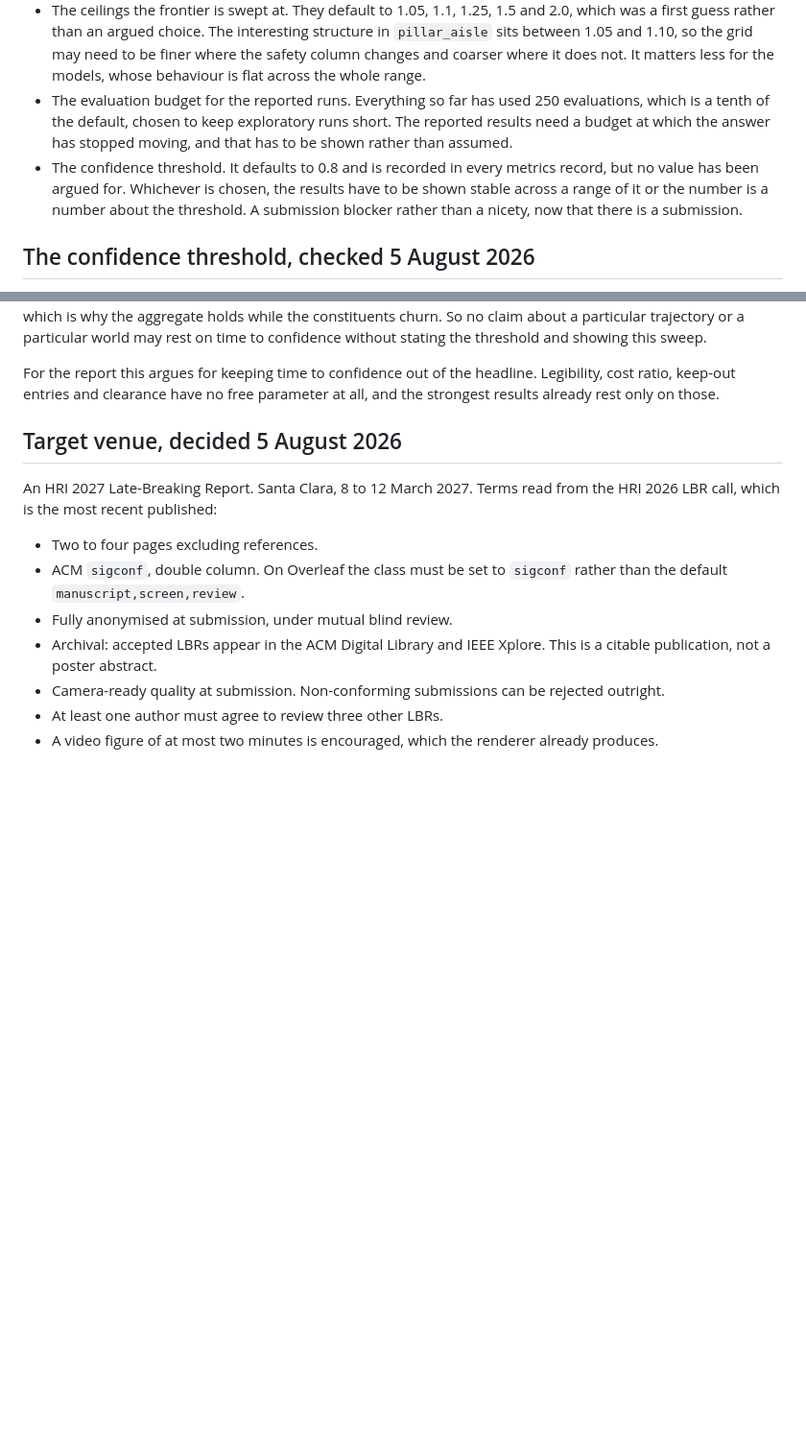
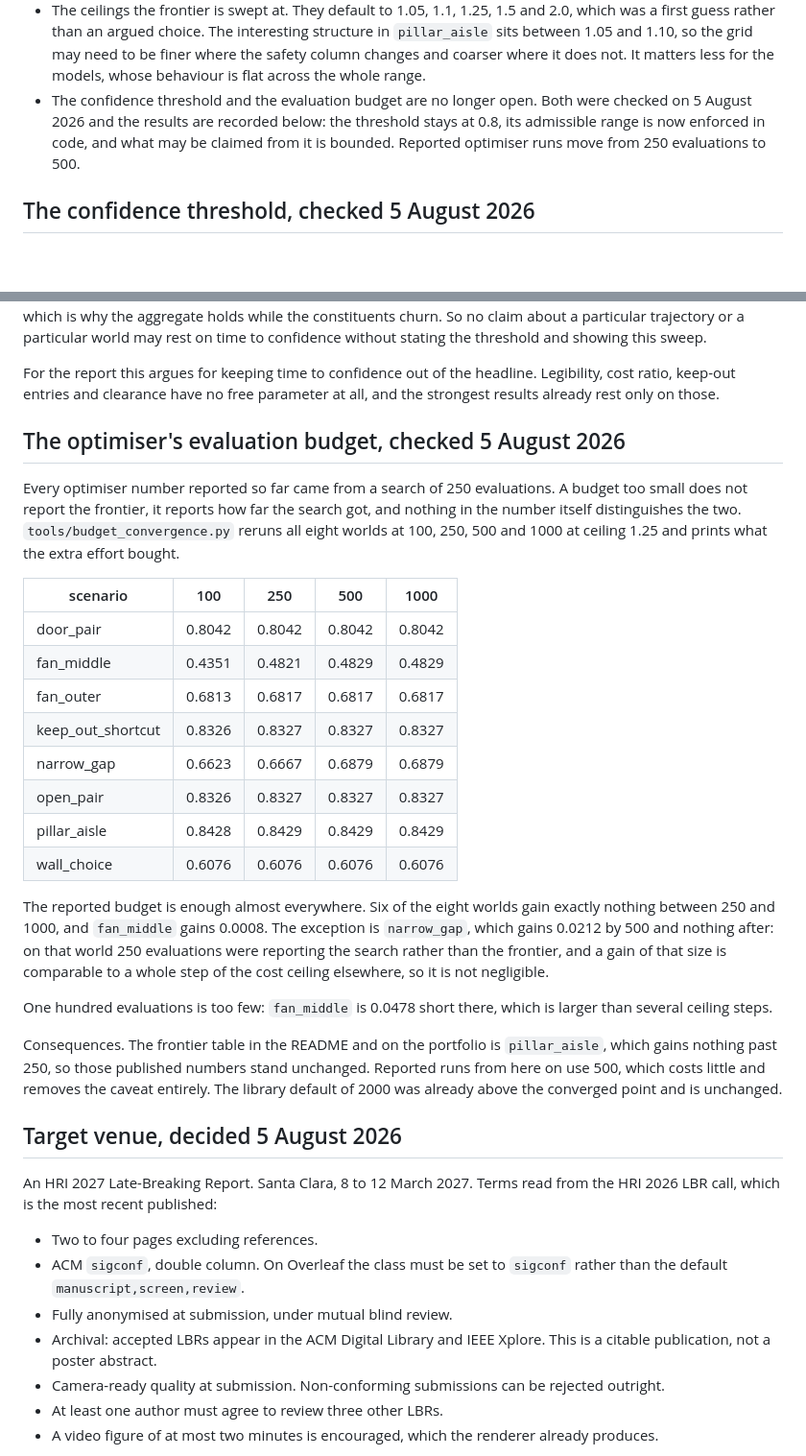
Before and after one commit to munawarkazmi/legible-motion-bench, a Markdown page: paper/STATUS.md, 2 parts joined by grey strips. Shown at 96% size. Rendered like a GitHub page; blank space fills up the shorter version.

Commit message:
Two hundred and fifty evaluations was enough everywhere but the corridor

```diff
--- a/paper/STATUS.md
+++ b/paper/STATUS.md
@@ -593,15 +593,11 @@ decisions, not reading notes.
   the grid may need to be finer where the safety column changes and
   coarser where it does not. It matters less for the models, whose
   behaviour is flat across the whole range.
-- The evaluation budget for the reported runs. Everything so far has used
-  250 evaluations, which is a tenth of the default, chosen to keep
-  exploratory runs short. The reported results need a budget at which the
-  answer has stopped moving, and that has to be shown rather than assumed.
-- The confidence threshold. It defaults to 0.8 and is recorded in every
-  metrics record, but no value has been argued for. Whichever is chosen,
-  the results have to be shown stable across a range of it or the number
-  is a number about the threshold. A submission blocker rather than a
-  nicety, now that there is a submission.
+- The confidence threshold and the evaluation budget are no longer open.
+  Both were checked on 5 August 2026 and the results are recorded below:
+  the threshold stays at 0.8, its admissible range is now enforced in
+  code, and what may be claimed from it is bounded. Reported optimiser
+  runs move from 250 evaluations to 500.
 
 ## The confidence threshold, checked 5 August 2026
 
@@ -646,6 +642,41 @@ For the report this argues for keeping time to confidence out of the
 headline. Legibility, cost ratio, keep-out entries and clearance have no
 free parameter at all, and the strongest results already rest only on
 those.
+
+## The optimiser's evaluation budget, checked 5 August 2026
+
+Every optimiser number reported so far came from a search of 250
+evaluations. A budget too small does not report the frontier, it reports
+how far the search got, and nothing in the number itself distinguishes
+the two. `tools/budget_convergence.py` reruns all eight worlds at 100,
+250, 500 and 1000 at ceiling 1.25 and prints what the extra effort bought.
+
+| scenario | 100 | 250 | 500 | 1000 |
+| --- | --- | --- | --- | --- |
+| door_pair | 0.8042 | 0.8042 | 0.8042 | 0.8042 |
+| fan_middle | 0.4351 | 0.4821 | 0.4829 | 0.4829 |
+| fan_outer | 0.6813 | 0.6817 | 0.6817 | 0.6817 |
+| keep_out_shortcut | 0.8326 | 0.8327 | 0.8327 | 0.8327 |
+| narrow_gap | 0.6623 | 0.6667 | 0.6879 | 0.6879 |
+| open_pair | 0.8326 | 0.8327 | 0.8327 | 0.8327 |
+| pillar_aisle | 0.8428 | 0.8429 | 0.8429 | 0.8429 |
+| wall_choice | 0.6076 | 0.6076 | 0.6076 | 0.6076 |
+
+The reported budget is enough almost everywhere. Six of the eight worlds
+gain exactly nothing between 250 and 1000, and `fan_middle` gains 0.0008.
+The exception is `narrow_gap`, which gains 0.0212 by 500 and nothing
+after: on that world 250 evaluations were reporting the search rather
+than the frontier, and a gain of that size is comparable to a whole step
+of the cost ceiling elsewhere, so it is not negligible.
+
+One hundred evaluations is too few: `fan_middle` is 0.0478 short there,
+which is larger than several ceiling steps.
+
+Consequences. The frontier table in the README and on the portfolio is
+`pillar_aisle`, which gains nothing past 250, so those published numbers
+stand unchanged. Reported runs from here on use 500, which costs little
+and removes the caveat entirely. The library default of 2000 was already
+above the converged point and is unchanged.
 
 ## Target venue, decided 5 August 2026
 
```
